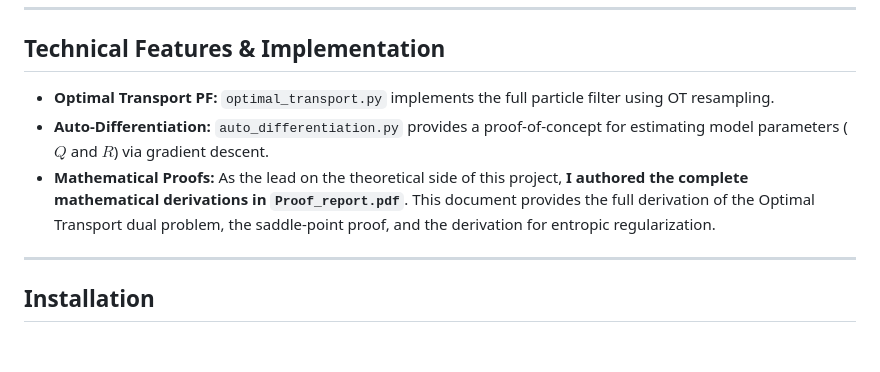
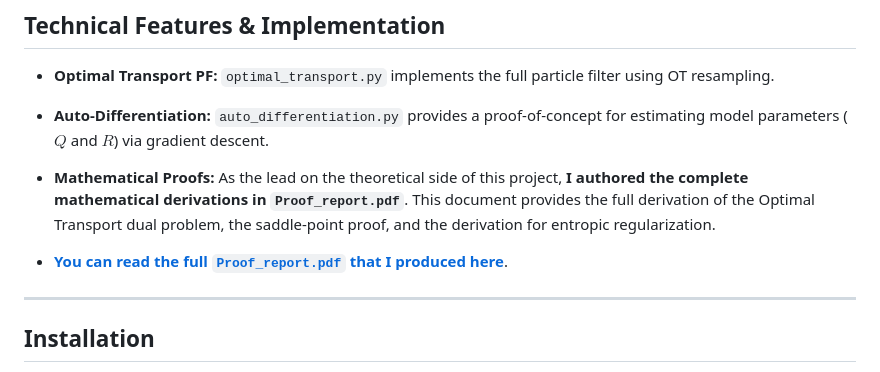
Before and after one commit to Pchambet/Particle-Filter-Optimal-Transport, a Markdown page: README.md, the part around the change. Drawn GitHub-style; blank space fills up the shorter version.

```diff
--- a/README.md
+++ b/README.md
@@ -50,6 +50,8 @@ This is the key result. The CMSE (a measure of total error) of our OT-PF (black
 * **Auto-Differentiation:** `auto_differentiation.py` provides a proof-of-concept for estimating model parameters ($Q$ and $R$) via gradient descent.
 * **Mathematical Proofs:** As the lead on the theoretical side of this project, **I authored the complete mathematical derivations in `Proof_report.pdf`**. This document provides the full derivation of the Optimal Transport dual problem, the saddle-point proof, and the derivation for entropic regularization.
 
+* **[You can read the full `Proof_report.pdf` that I produced here](Documents/Proof_report.pdf)**.
+
 ---
 
 ## Installation
```
